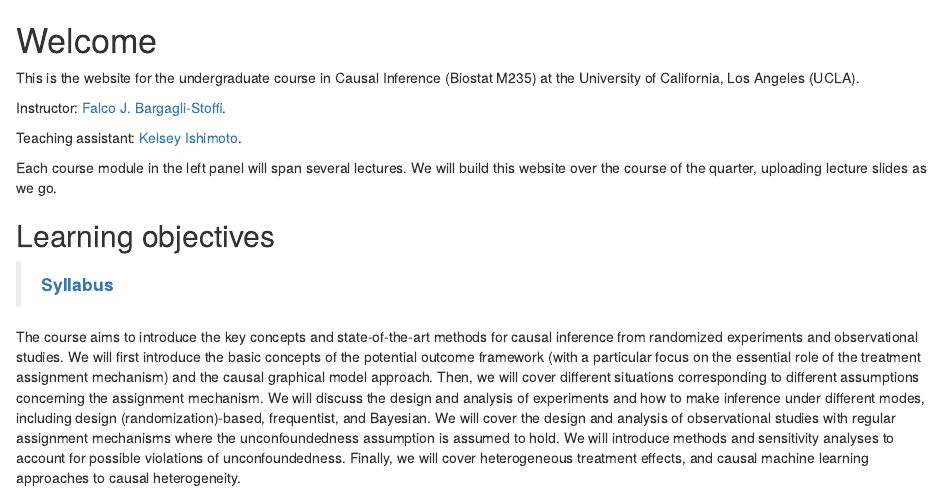
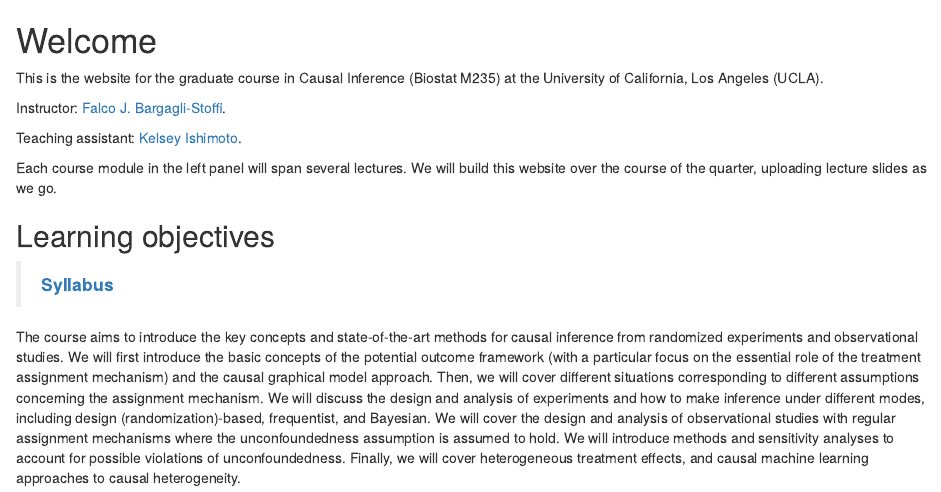
Before and after one commit to charliewang123/causal_inference_undergrad, an R Markdown document (index.Rmd): the page in a window 1100 px wide, from its top. Rendered offline with R 4.5, knitr and Pandoc, with nearby package versions; drawn as R Markdown's standard HTML page in place of the format the file asks for.

Commit message:
Update index.Rmd

```diff
--- a/index.Rmd
+++ b/index.Rmd
@@ -15,7 +15,7 @@ description: |
 
 # Welcome {-}
 
-This is the website for the undergraduate course in Causal Inference (Biostat M235) at the University of California, Los Angeles (UCLA).
+This is the website for the graduate course in Causal Inference (Biostat M235) at the University of California, Los Angeles (UCLA).
 
 Instructor: [Falco J. Bargagli-Stoffi](https://www.falcobargaglistoffi.com/).
 
```
